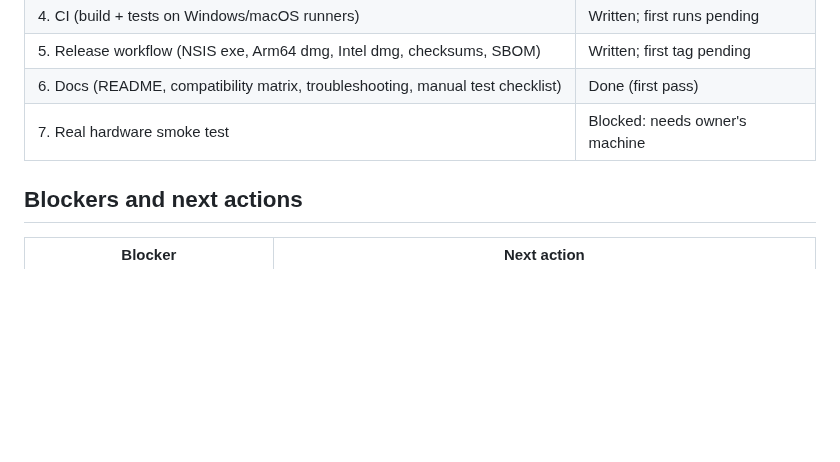
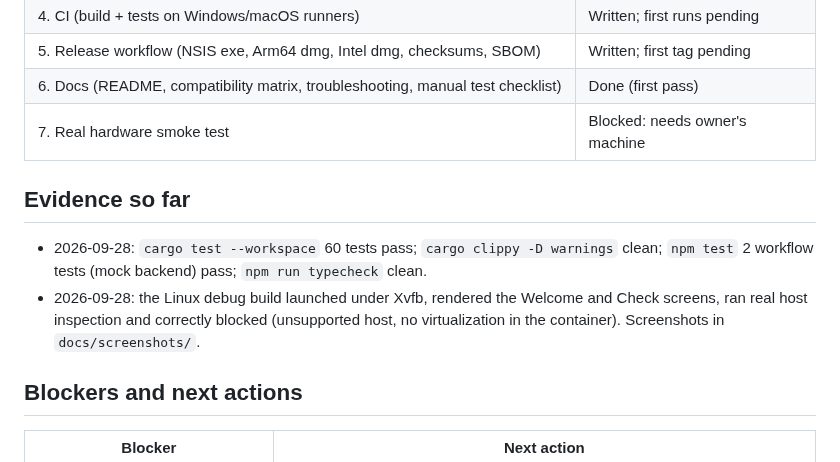
Before and after one commit to BrooksMack/The-Bypass-Of-The-Beasts, a Markdown page: docs/HANDOFF.md, the part around the change. Rendered like a GitHub page; blank space fills up the shorter version.

```diff
--- a/docs/HANDOFF.md
+++ b/docs/HANDOFF.md
@@ -36,6 +36,11 @@ action for each blocker. Do not repeat discovery that is already recorded here.
 | 6. Docs (README, compatibility matrix, troubleshooting, manual test checklist) | Done (first pass) |
 | 7. Real hardware smoke test | Blocked: needs owner's machine |
 
+## Evidence so far
+
+- 2026-09-28: `cargo test --workspace` 60 tests pass; `cargo clippy -D warnings` clean; `npm test` 2 workflow tests (mock backend) pass; `npm run typecheck` clean.
+- 2026-09-28: the Linux debug build launched under Xvfb, rendered the Welcome and Check screens, ran real host inspection and correctly blocked (unsupported host, no virtualization in the container). Screenshots in `docs/screenshots/`.
+
 ## Blockers and next actions
 
 | Blocker | Next action |
```
Also changed, not shown: README.md (+9 -0 lines), docs/COMPATIBILITY.md (+1 -1 lines), docs/screenshots/01-welcome-linux.png (added), docs/screenshots/02-check-computer-linux.png (added).
